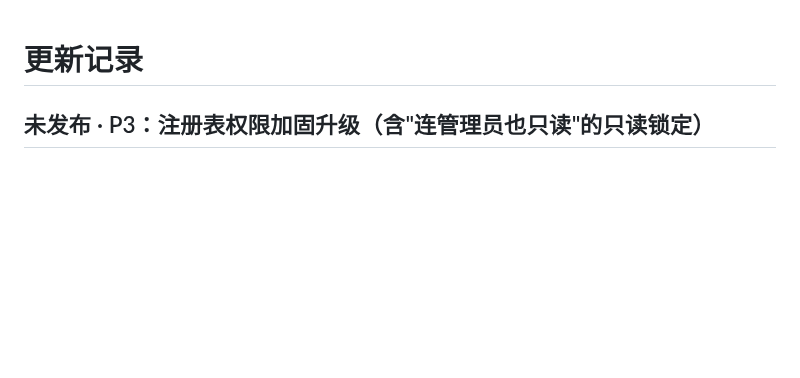
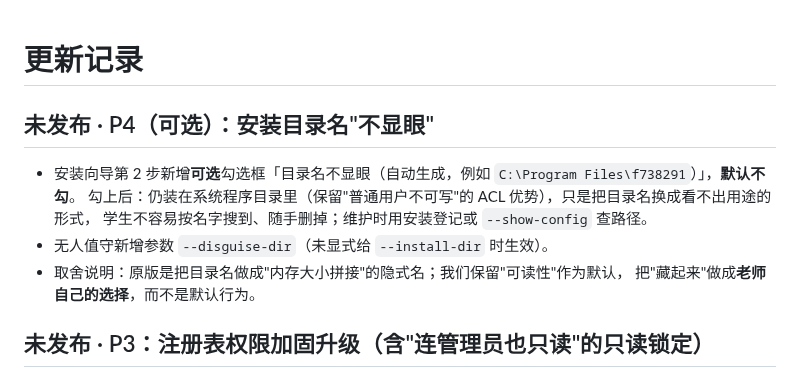
Before and after one commit to ikeee/labguard, a Markdown page: CHANGELOG.md, the part around the change. Rendered like a GitHub page; blank space fills up the shorter version.

```diff
--- a/CHANGELOG.md
+++ b/CHANGELOG.md
@@ -1,4 +1,13 @@
 # 更新记录
+
+## 未发布 · P4（可选）：安装目录名"不显眼"
+
+- 安装向导第 2 步新增**可选**勾选框「目录名不显眼（自动生成，例如 `C:\Program Files\f738291`）」，**默认不勾**。
+  勾上后：仍装在系统程序目录里（保留"普通用户不可写"的 ACL 优势），只是把目录名换成看不出用途的形式，
+  学生不容易按名字搜到、随手删掉；维护时用安装登记或 `--show-config` 查路径。
+- 无人值守新增参数 `--disguise-dir`（未显式给 `--install-dir` 时生效）。
+- 取舍说明：原版是把目录名做成"内存大小拼接"的隐式名；我们保留"可读性"作为默认，
+  把"藏起来"做成**老师自己的选择**，而不是默认行为。
 
 ## 未发布 · P3：注册表权限加固升级（含"连管理员也只读"的只读锁定）
 
```
Also changed, not shown: README.md (+1 -1 lines), docs/screenshots/wizard-2-location.png, 3 other files.
